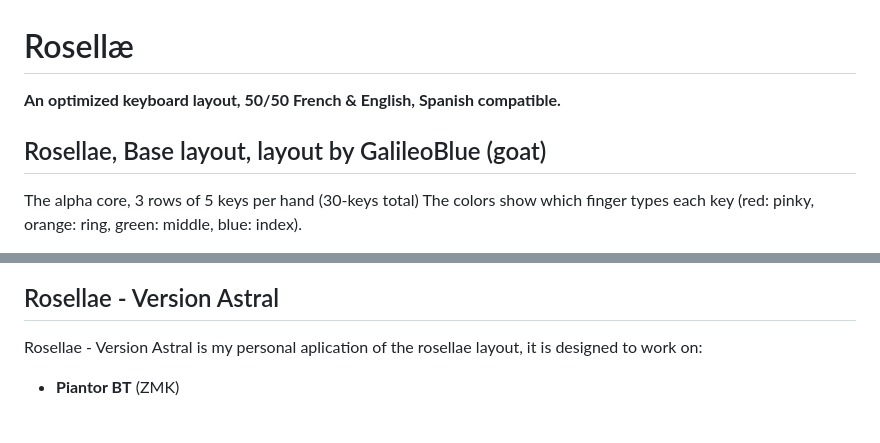
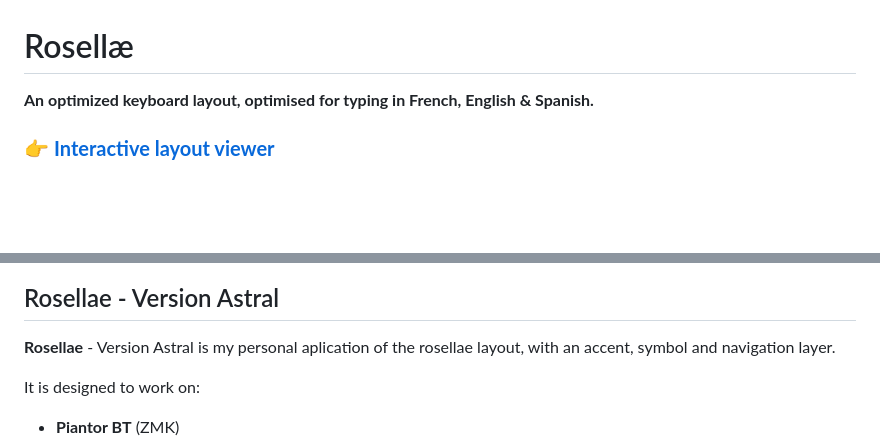
Before and after one commit to AstralBearCoder/Rosellae-Layout, a Markdown page: README.md, 2 parts joined by grey strips. Drawn GitHub-style; blank space fills up the shorter version.

```diff
--- a/README.md
+++ b/README.md
@@ -1,10 +1,7 @@
 # Rosellæ
 
-**An optimized keyboard layout, 50/50 French & English, Spanish compatible.**
+**An optimized keyboard layout, optimised for typing in French, English & Spanish.**
 
-## Rosellae, Base layout, layout by GalileoBlue (goat)
-
-The alpha core, 3 rows of 5 keys per hand (30-keys total)
-The colors show which finger types each key (red: pinky, orange: ring, green: middle, blue: index).
+### 👉 **[Interactive layout viewer](https://astralbearcoder.github.io/Rosellae-Layout/)**
 
 
@@ -12,5 +13,7 @@ The colors show which finger types each key (red: pinky, orange: ring, green: mi
 
 ## Rosellae - Version Astral
 
-Rosellae - Version Astral is my personal aplication of the rosellae layout, it is designed to work on:
+**Rosellae** - Version Astral is my personal aplication of the rosellae layout, with an accent, symbol and navigation layer.
+
+It is designed to work on:
  - **Piantor BT** (ZMK)
```
Also changed, not shown: other parts of README.md (+12 -8 lines).
